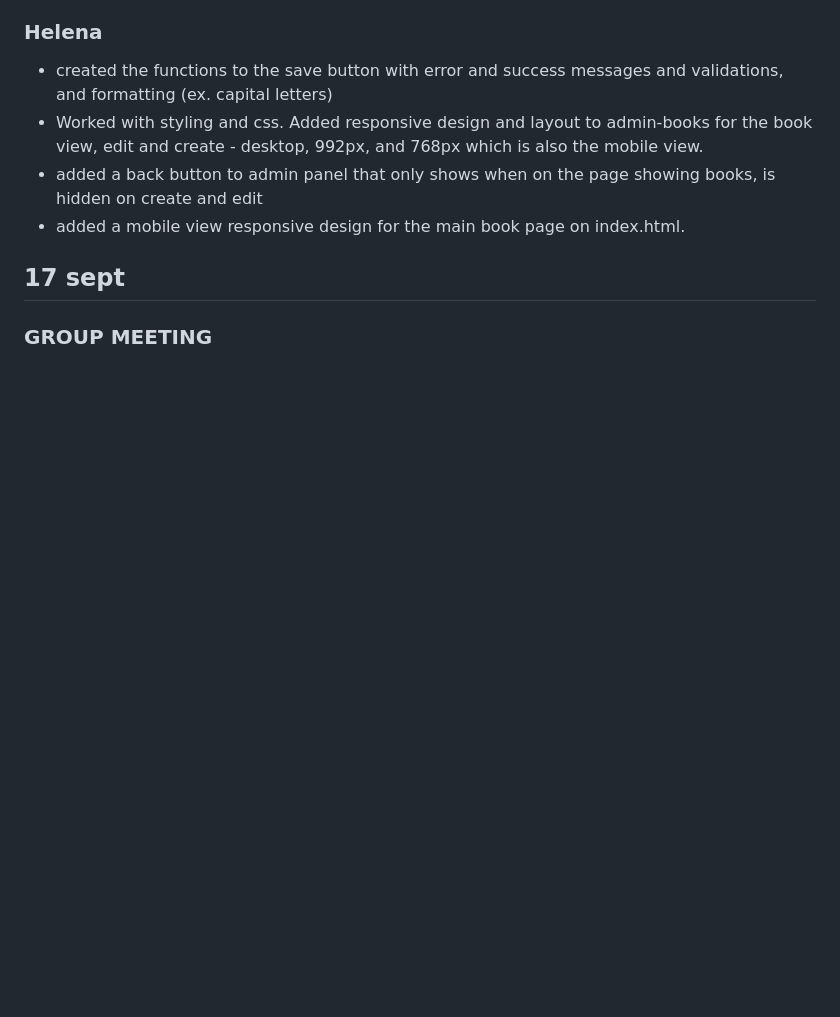
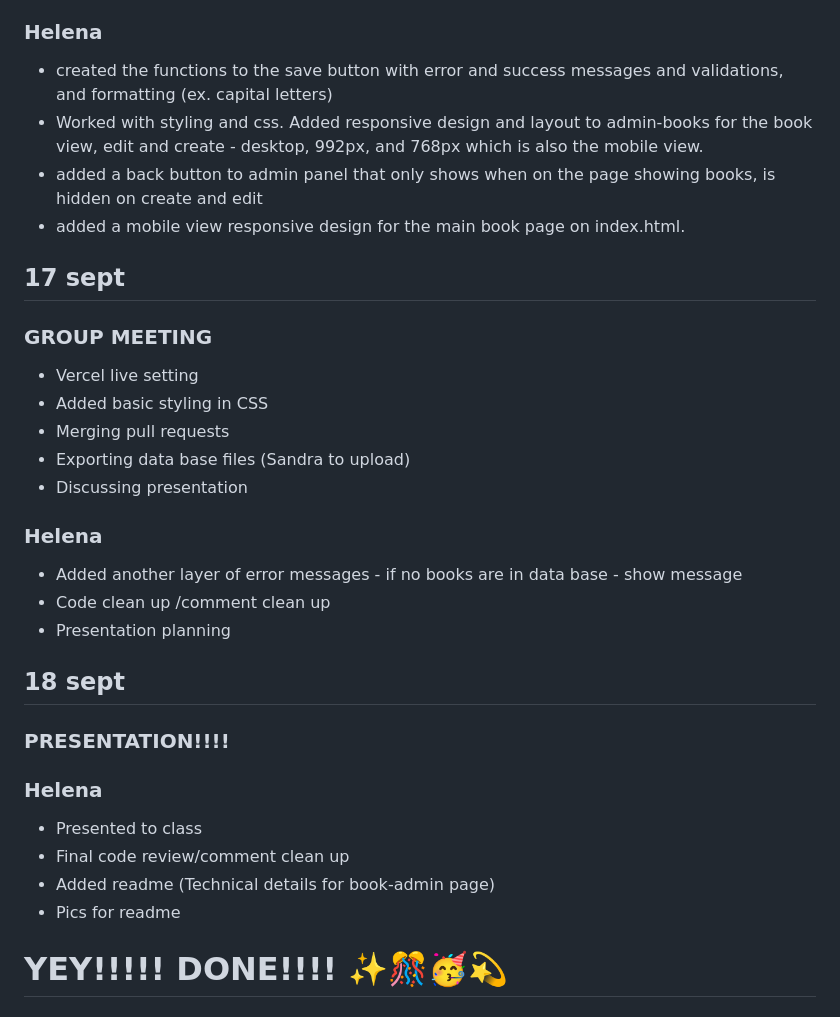
Before and after one commit to Saandrah/API-assignment2, a Markdown page: diary/helena-diary.md, the part around the change. GitHub-like rendering; blank space fills up the shorter version.

Commit message:
Updated diary entries from 17 - 18 sept

```diff
--- a/diary/helena-diary.md
+++ b/diary/helena-diary.md
@@ -135,3 +135,28 @@ Weekly plan:
 ## 17 sept
 
 ### GROUP MEETING
+
+- Vercel live setting
+- Added basic styling in CSS
+- Merging pull requests
+- Exporting data base files (Sandra to upload)
+- Discussing presentation
+
+### Helena
+
+- Added another layer of error messages - if no books are in data base - show message
+- Code clean up /comment clean up
+- Presentation planning
+
+## 18 sept
+
+### PRESENTATION!!!!
+
+### Helena
+
+- Presented to class
+- Final code review/comment clean up
+- Added readme (Technical details for book-admin page)
+- Pics for readme
+
+# YEY!!!!! DONE!!!! ✨🎊🥳💫
```
